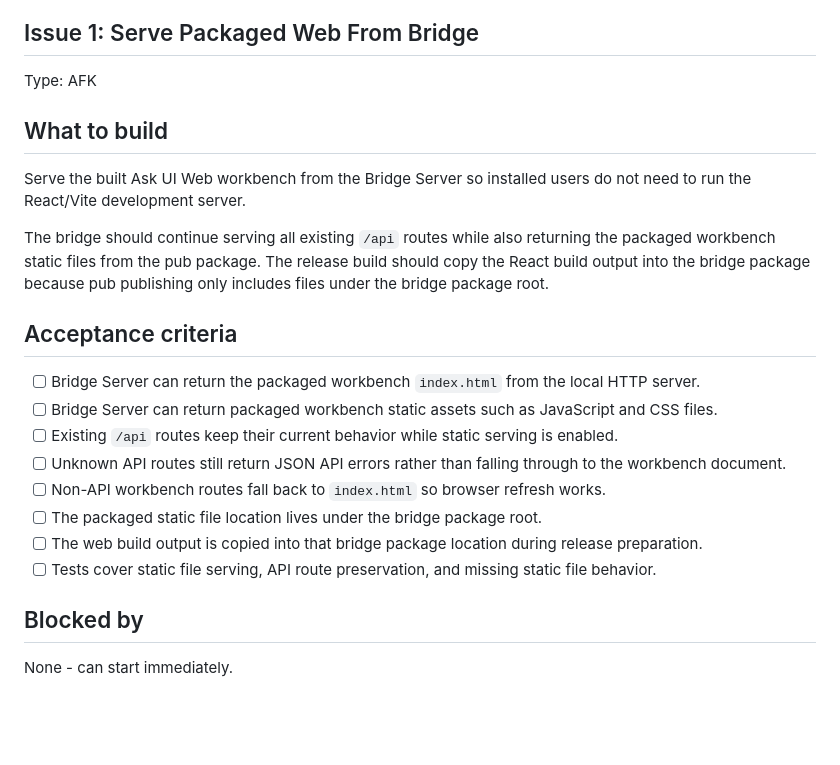
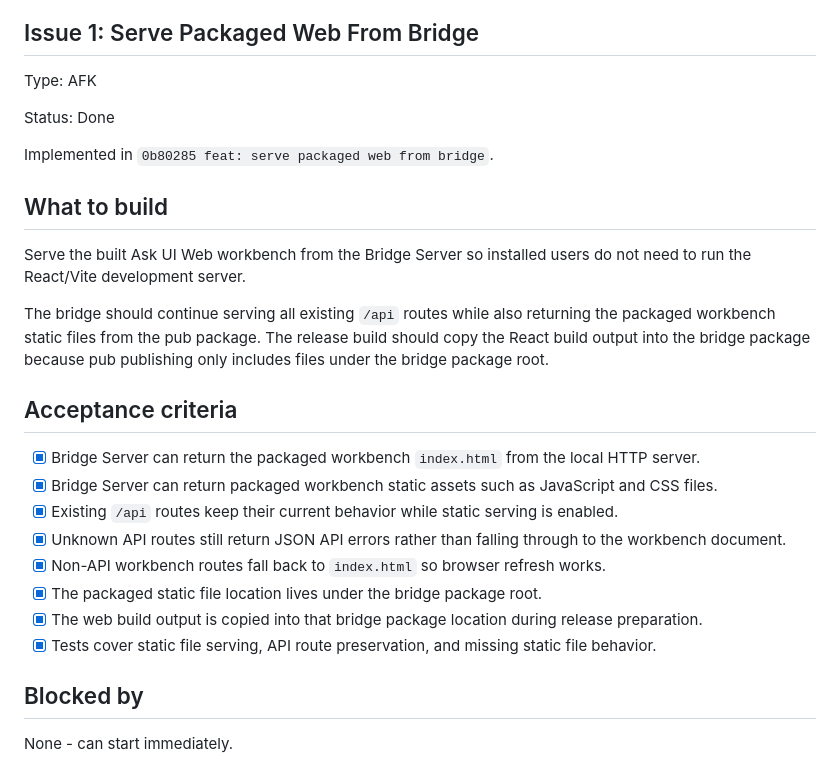
Before and after one commit to drown0315/ask_ui, a Markdown page: issues/0.0.4-ask-ui-launch.md, the part around the change. GitHub-like rendering; blank space fills up the shorter version.

Commit message:
chore: mark packaged web issue done

```diff
--- a/issues/0.0.4-ask-ui-launch.md
+++ b/issues/0.0.4-ask-ui-launch.md
@@ -12,6 +12,10 @@ Source plan:
 
 Type: AFK
 
+Status: Done
+
+Implemented in `0b80285 feat: serve packaged web from bridge`.
+
 ## What to build
 
 Serve the built Ask UI Web workbench from the Bridge Server so installed users do not need to run the React/Vite development server.
@@ -20,14 +24,14 @@ The bridge should continue serving all existing `/api` routes while also returni
 
 ## Acceptance criteria
 
-- [ ] Bridge Server can return the packaged workbench `index.html` from the local HTTP server.
-- [ ] Bridge Server can return packaged workbench static assets such as JavaScript and CSS files.
-- [ ] Existing `/api` routes keep their current behavior while static serving is enabled.
-- [ ] Unknown API routes still return JSON API errors rather than falling through to the workbench document.
-- [ ] Non-API workbench routes fall back to `index.html` so browser refresh works.
-- [ ] The packaged static file location lives under the bridge package root.
-- [ ] The web build output is copied into that bridge package location during release preparation.
-- [ ] Tests cover static file serving, API route preservation, and missing static file behavior.
+- [x] Bridge Server can return the packaged workbench `index.html` from the local HTTP server.
+- [x] Bridge Server can return packaged workbench static assets such as JavaScript and CSS files.
+- [x] Existing `/api` routes keep their current behavior while static serving is enabled.
+- [x] Unknown API routes still return JSON API errors rather than falling through to the workbench document.
+- [x] Non-API workbench routes fall back to `index.html` so browser refresh works.
+- [x] The packaged static file location lives under the bridge package root.
+- [x] The web build output is copied into that bridge package location during release preparation.
+- [x] Tests cover static file serving, API route preservation, and missing static file behavior.
 
 ## Blocked by
 
```
